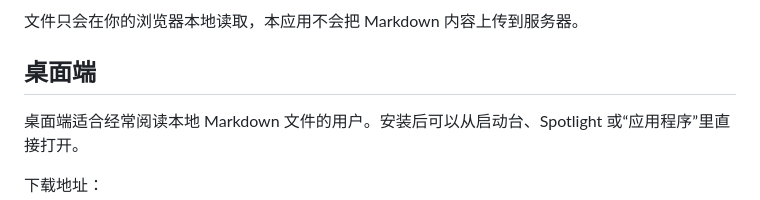
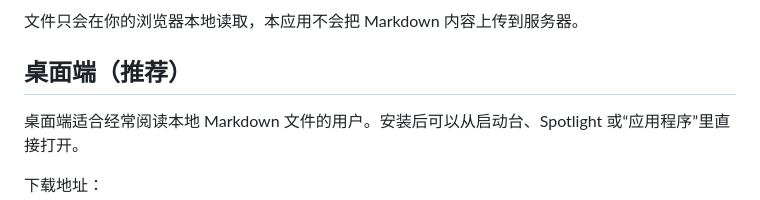
Before and after one commit to yan329689-bot/markdown-reader, a Markdown page: README.md, the part around the change. Drawn GitHub-style.

Commit message:
优化了 README
加了桌面端推荐安装

```diff
--- a/README.md
+++ b/README.md
@@ -55,7 +55,7 @@ Markdown Reader 是一个用来打开和阅读 Markdown 文件的轻量阅读器
 
 文件只会在你的浏览器本地读取，本应用不会把 Markdown 内容上传到服务器。
 
-## 桌面端
+## 桌面端（推荐）
 
 桌面端适合经常阅读本地 Markdown 文件的用户。安装后可以从启动台、Spotlight 或“应用程序”里直接打开。
 
```
